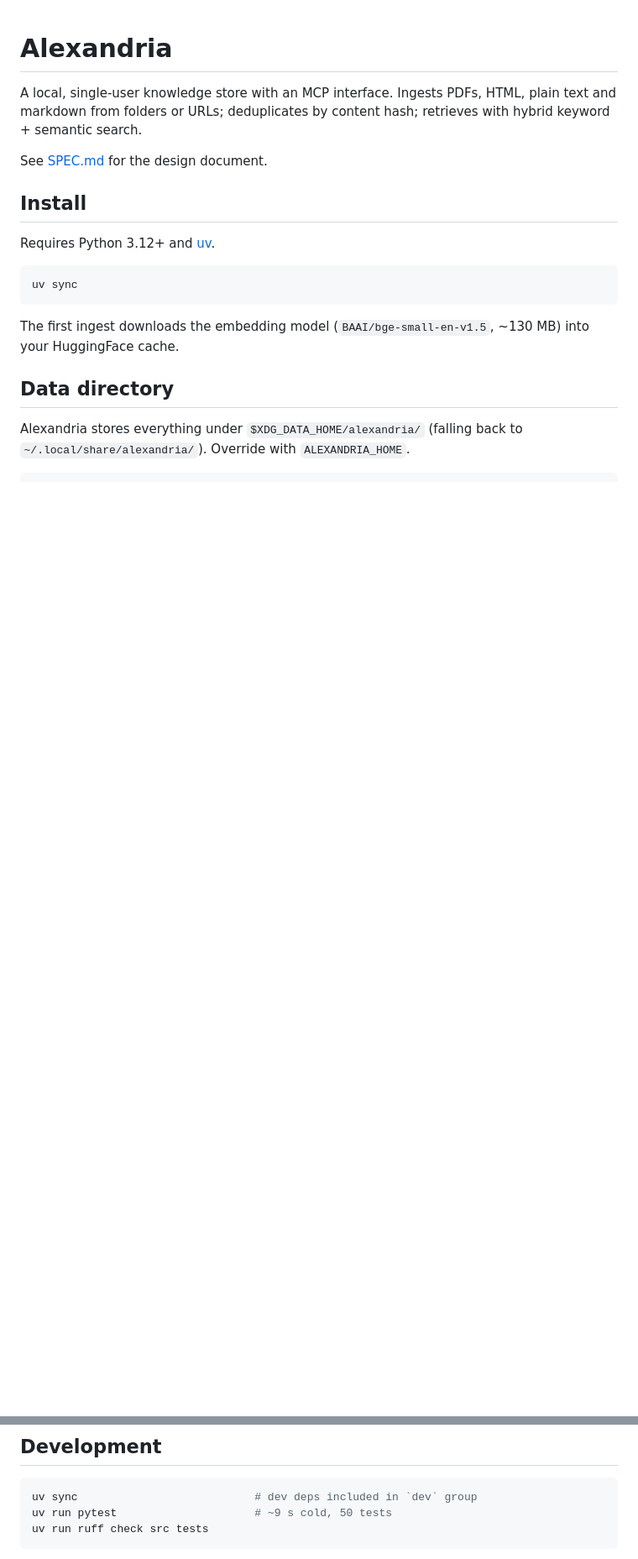
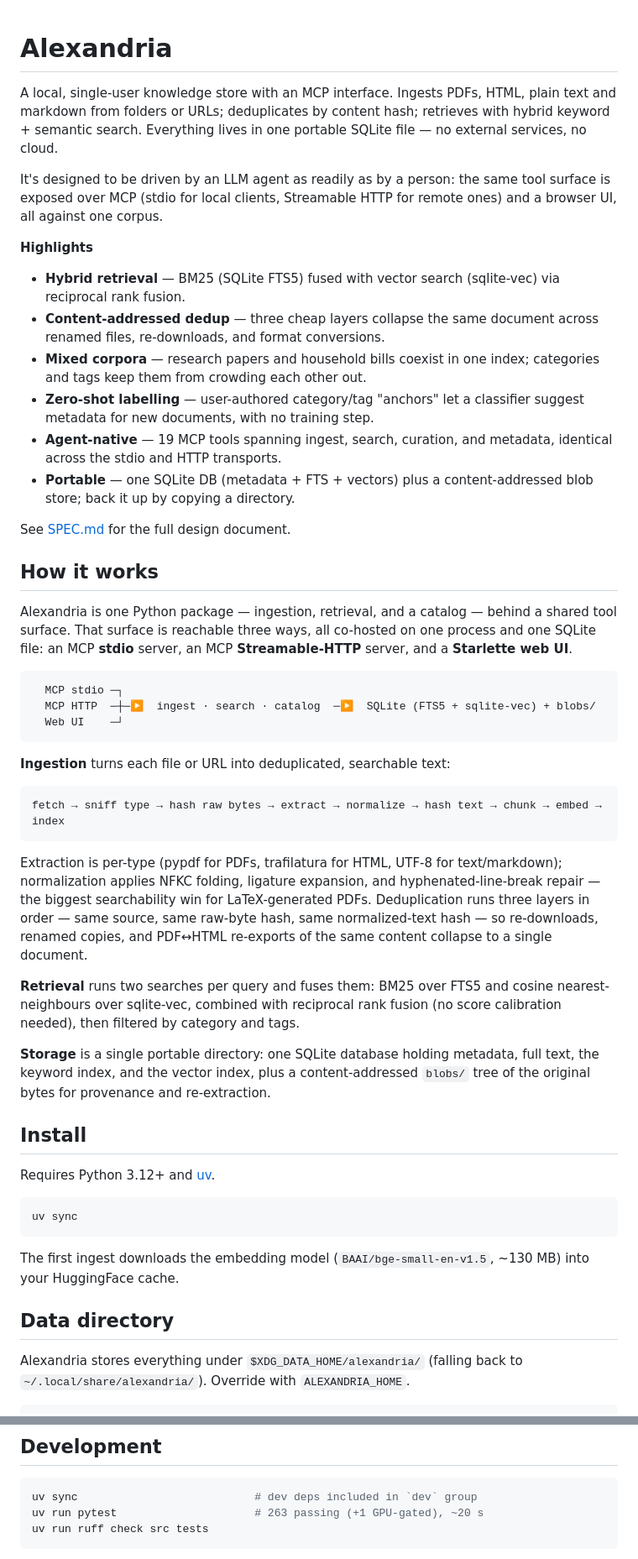
Before and after one commit to thevoidwolf/alexandria, a Markdown page: README.md, 2 parts joined by grey strips. Shown at 84% size. Drawn GitHub-style; blank space fills up the shorter version.

Commit message:
README: add overview, how-it-works, and license; correct stale counts
- Expand the intro with a highlights list (hybrid retrieval, dedup, mixed
  corpora, zero-shot anchors, agent-native tool surface, portability).
- Add a "How it works" section: architecture, the ingest pipeline, hybrid
  retrieval (FTS5 + sqlite-vec + RRF), and the storage layout.
- Correct the MCP surface (six -> the actual 19 tools, grouped by area) and the
  test count (50 -> 263 passing + 1 GPU-gated).
- Add a License section pointing at LICENSE.

Co-Authored-By: Claude Opus 4.8 (1M context) <noreply@anthropic.com>

````diff
--- a/README.md
+++ b/README.md
@@ -2,9 +2,57 @@
 
 A local, single-user knowledge store with an MCP interface. Ingests PDFs, HTML,
 plain text and markdown from folders or URLs; deduplicates by content hash;
-retrieves with hybrid keyword + semantic search.
+retrieves with hybrid keyword + semantic search. Everything lives in one portable
+SQLite file — no external services, no cloud.
 
-See [SPEC.md](SPEC.md) for the design document.
+It's designed to be driven by an LLM agent as readily as by a person: the same
+tool surface is exposed over MCP (stdio for local clients, Streamable HTTP for
+remote ones) and a browser UI, all against one corpus.
+
+**Highlights**
+
+- **Hybrid retrieval** — BM25 (SQLite FTS5) fused with vector search (sqlite-vec) via reciprocal rank fusion.
+- **Content-addressed dedup** — three cheap layers collapse the same document across renamed files, re-downloads, and format conversions.
+- **Mixed corpora** — research papers and household bills coexist in one index; categories and tags keep them from crowding each other out.
+- **Zero-shot labelling** — user-authored category/tag "anchors" let a classifier suggest metadata for new documents, with no training step.
+- **Agent-native** — 19 MCP tools spanning ingest, search, curation, and metadata, identical across the stdio and HTTP transports.
+- **Portable** — one SQLite DB (metadata + FTS + vectors) plus a content-addressed blob store; back it up by copying a directory.
+
+See [SPEC.md](SPEC.md) for the full design document.
+
+## How it works
+
+Alexandria is one Python package — ingestion, retrieval, and a catalog — behind a
+shared tool surface. That surface is reachable three ways, all co-hosted on one
+process and one SQLite file: an MCP **stdio** server, an MCP **Streamable-HTTP**
+server, and a **Starlette web UI**.
+
+```
+  MCP stdio ─┐
+  MCP HTTP  ─┼─▶  ingest · search · catalog  ─▶  SQLite (FTS5 + sqlite-vec) + blobs/
+  Web UI    ─┘
+```
+
+**Ingestion** turns each file or URL into deduplicated, searchable text:
+
+```
+fetch → sniff type → hash raw bytes → extract → normalize → hash text → chunk → embed → index
+```
+
+Extraction is per-type (pypdf for PDFs, trafilatura for HTML, UTF-8 for
+text/markdown); normalization applies NFKC folding, ligature expansion, and
+hyphenated-line-break repair — the biggest searchability win for LaTeX-generated
+PDFs. Deduplication runs three layers in order — same source, same raw-byte hash,
+same normalized-text hash — so re-downloads, renamed copies, and PDF↔HTML
+re-exports of the same content collapse to a single document.
+
+**Retrieval** runs two searches per query and fuses them: BM25 over FTS5 and
+cosine nearest-neighbours over sqlite-vec, combined with reciprocal rank fusion
+(no score calibration needed), then filtered by category and tags.
+
+**Storage** is a single portable directory: one SQLite database holding metadata,
+full text, the keyword index, and the vector index, plus a content-addressed
+`blobs/` tree of the original bytes for provenance and re-extraction.
 
 ## Install
 
@@ -256,7 +310,7 @@ delete_tag_tool(name)                     → {"affected": N}
 
 ```sh
 uv sync                           # dev deps included in `dev` group
-uv run pytest                     # ~9 s cold, 50 tests
+uv run pytest                     # 263 passing (+1 GPU-gated), ~20 s
 uv run ruff check src tests
 ```
 
````
Also changed, not shown: other parts of README.md (+13 -3 lines).
